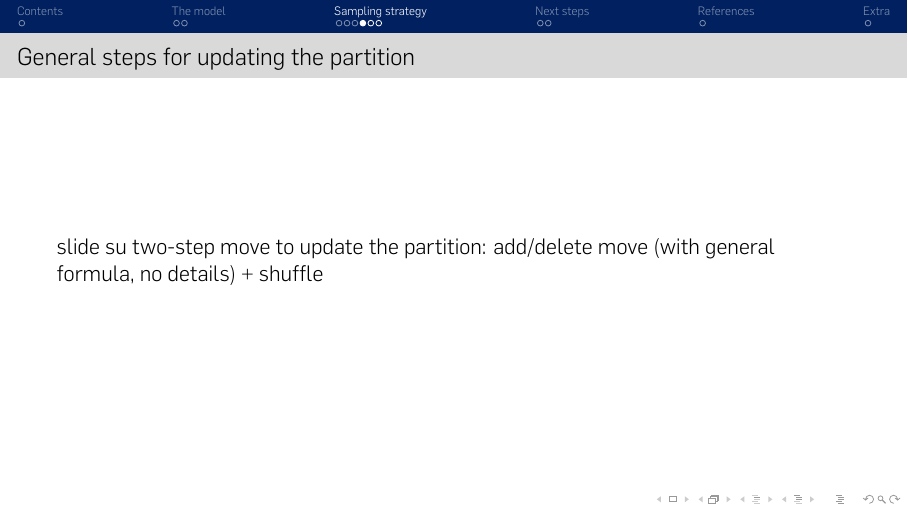
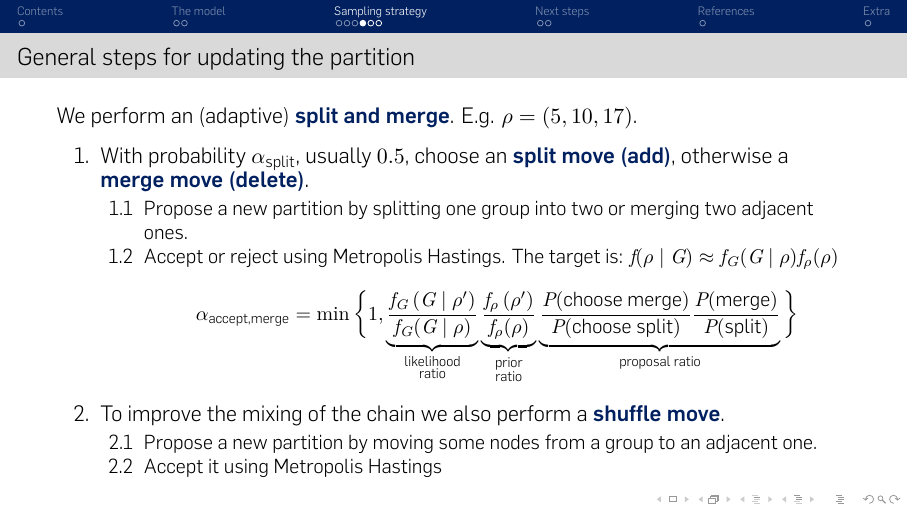
Before and after one commit to teobucci/bayesian-statistics-project, LaTeX slides (slides/presentation-2023-01-09/main.tex, which reads slides/presentation-2023-01-09/content.tex): page 10 of 17. Compiled offline with XeLaTeX; a missing font is replaced by an installed copy or a similar font; a LaTeX package or settings file that is missing is left out.

Commit message:
Make slide general partition update

```diff
--- a/slides/presentation-2023-01-09/content.tex
+++ b/slides/presentation-2023-01-09/content.tex
@@ -74,8 +76,30 @@ formula del Gibbs sampler
 
 \begin{frame}{General steps for updating the partition}
 
-   slide su two-step move to update the partition:
-   add/delete move (with general formula, no details) + shuffle
+    We perform an (adaptive) \alert{split and merge}.
+    E.g. $\rho = (5,10,17)$.
+    \begin{enumerate}
+        \item With probability $\alpha_{\text{split}}$, usually $0.5$, choose an \alert{split move (add)}, otherwise a \alert{merge move (delete)}.
+        \begin{enumerate}
+            \item Propose a new partition by splitting one group into two or merging two adjacent ones.
+            \item Accept or reject using Metropolis Hastings. The target is:
+            $f(\rho \mid G) \approx f_G(G \mid \rho) f_{\rho}(\rho)$
+            \[
+                \alpha_{\text{accept,merge}} = \min % TODO non sono sicuro che qua ci vada del/merge, nelle note non aggiornate c'era add
+                \bigg\{1,
+                \underbrace{\frac{f_G\left(G \mid \rho'\right)}{f_G(G \mid \rho)}}_{\substack{\text{likelihood}\\\text{ratio}}}
+                \underbrace{\frac{f_\rho\left(\rho'\right)}{f_\rho(\rho)}}_{\substack{\text{prior}\\\text{ratio}}}
+                \underbrace{\frac{P(\text{choose merge})}{P(\text{choose split})} \frac{P(\text{merge})}{P(\text{split})}}_{\text{proposal ratio}}
+                \bigg\}
+            \]
+        \end{enumerate}
+        \item To improve the mixing of the chain we also perform a \alert{shuffle move}.
+        \begin{enumerate}
+            \item Propose a new partition by moving some nodes from a group to an adjacent one.
+            \item Accept it using Metropolis Hastings
+        \end{enumerate}
+
+    \end{enumerate}
 
 \end{frame}
 
```
Also changed, not shown: slides/presentation-2023-01-09/main.pdf (deleted), slides/presentation-2023-01-09/content.tex (4 more changed lines).
